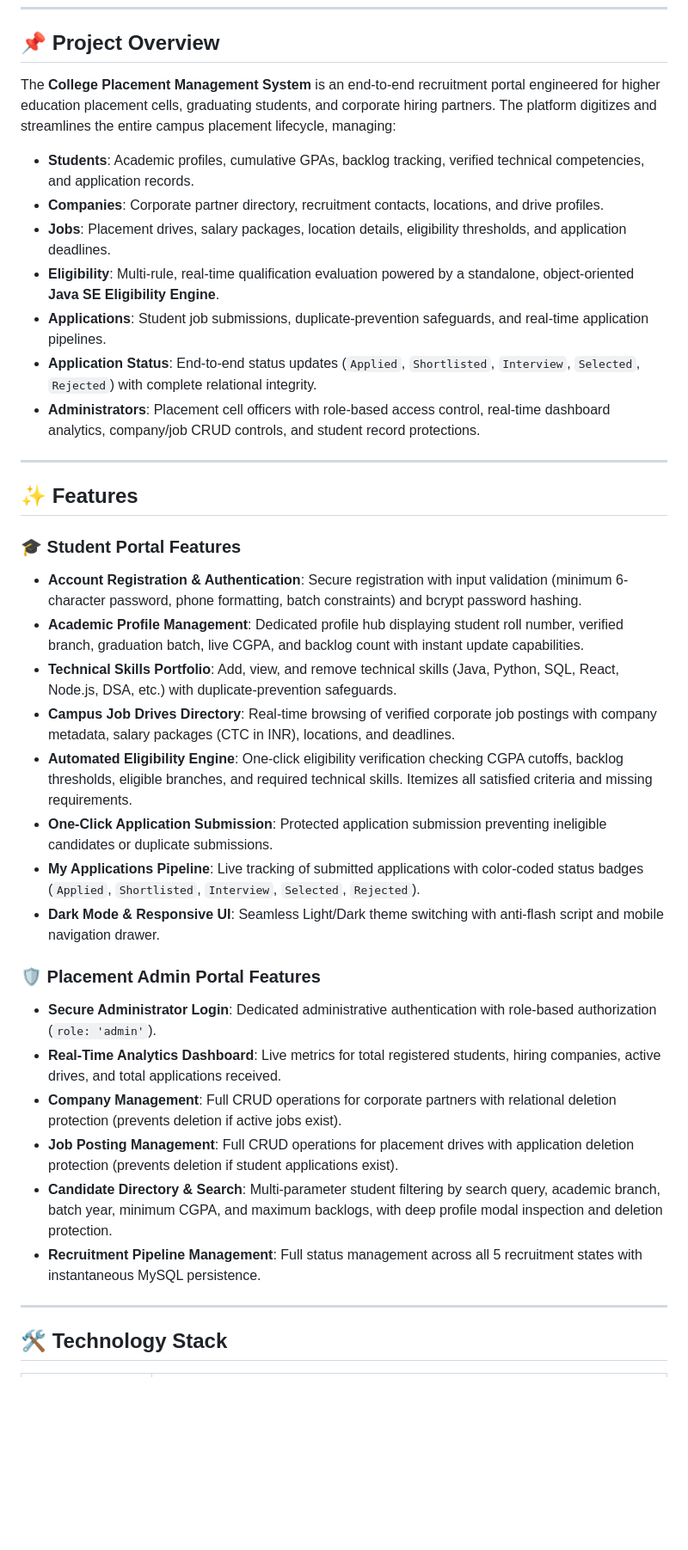
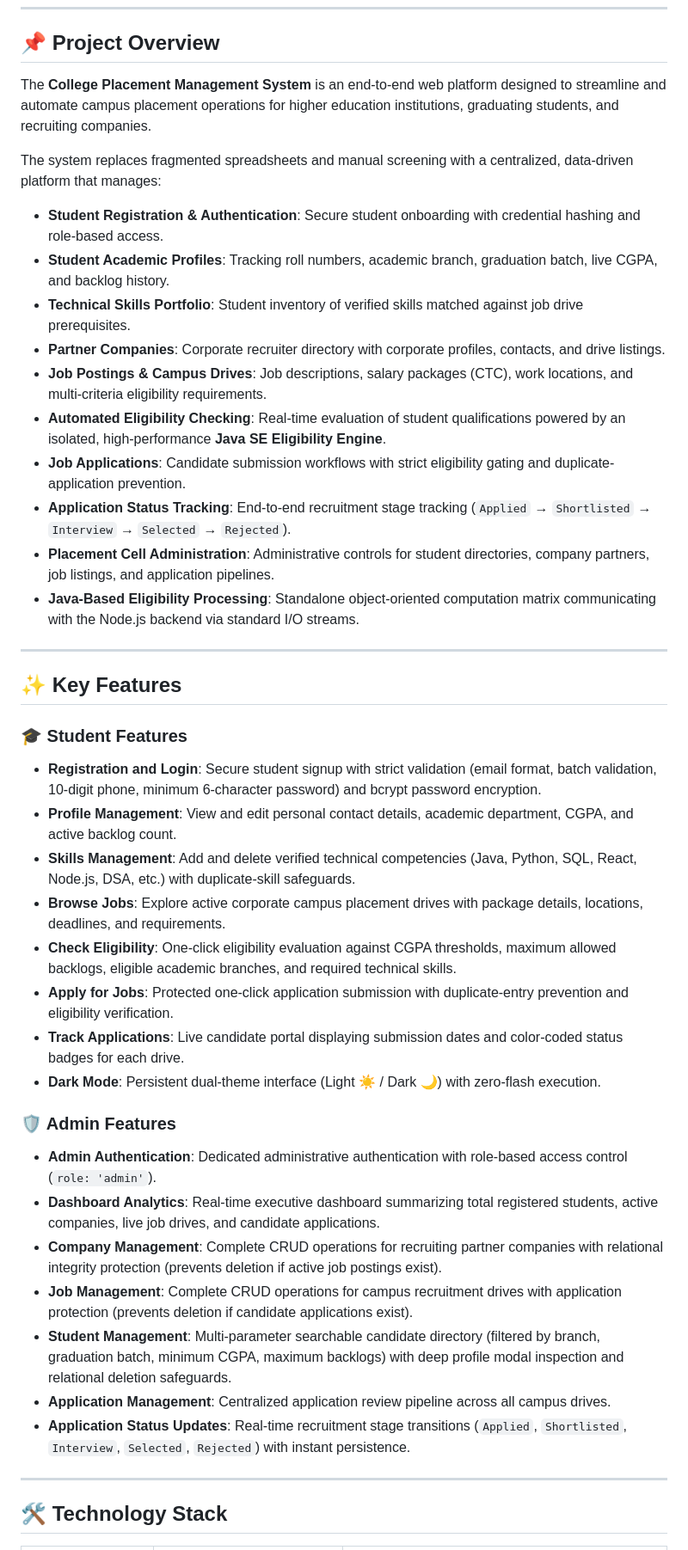
Before and after one commit to krushnakant85/College-Placement-Management-System, a Markdown page: README.md, the part around one of its changes. Shown at 86% size. Rendered like a GitHub page; blank space fills up the shorter version.

```diff
--- a/README.md
+++ b/README.md
@@ -6,37 +12,42 @@
 
 ## 📌 Project Overview
 
-The **College Placement Management System** is an end-to-end recruitment portal engineered for higher education placement cells, graduating students, and corporate hiring partners. The platform digitizes and streamlines the entire campus placement lifecycle, managing:
+The **College Placement Management System** is an end-to-end web platform designed to streamline and automate campus placement operations for higher education institutions, graduating students, and recruiting companies.
 
-- **Students**: Academic profiles, cumulative GPAs, backlog tracking, verified technical competencies, and application records.
-- **Companies**: Corporate partner directory, recruitment contacts, locations, and drive profiles.
-- **Jobs**: Placement drives, salary packages, location details, eligibility thresholds, and application deadlines.
-- **Eligibility**: Multi-rule, real-time qualification evaluation powered by a standalone, object-oriented **Java SE Eligibility Engine**.
-- **Applications**: Student job submissions, duplicate-prevention safeguards, and real-time application pipelines.
-- **Application Status**: End-to-end status updates (`Applied`, `Shortlisted`, `Interview`, `Selected`, `Rejected`) with complete relational integrity.
-- **Administrators**: Placement cell officers with role-based access control, real-time dashboard analytics, company/job CRUD controls, and student record protections.
+The system replaces fragmented spreadsheets and manual screening with a centralized, data-driven platform that manages:
+- **Student Registration & Authentication**: Secure student onboarding with credential hashing and role-based access.
+- **Student Academic Profiles**: Tracking roll numbers, academic branch, graduation batch, live CGPA, and backlog history.
+- **Technical Skills Portfolio**: Student inventory of verified skills matched against job drive prerequisites.
+- **Partner Companies**: Corporate recruiter directory with corporate profiles, contacts, and drive listings.
+- **Job Postings & Campus Drives**: Job descriptions, salary packages (CTC), work locations, and multi-criteria eligibility requirements.
+- **Automated Eligibility Checking**: Real-time evaluation of student qualifications powered by an isolated, high-performance **Java SE Eligibility Engine**.
+- **Job Applications**: Candidate submission workflows with strict eligibility gating and duplicate-application prevention.
+- **Application Status Tracking**: End-to-end recruitment stage tracking (`Applied` → `Shortlisted` → `Interview` → `Selected` → `Rejected`).
+- **Placement Cell Administration**: Administrative controls for student directories, company partners, job listings, and application pipelines.
+- **Java-Based Eligibility Processing**: Standalone object-oriented computation matrix communicating with the Node.js backend via standard I/O streams.
 
 ---
 
-## ✨ Features
+## ✨ Key Features
 
-### 🎓 Student Portal Features
-- **Account Registration & Authentication**: Secure registration with input validation (minimum 6-character password, phone formatting, batch constraints) and bcrypt password hashing.
-- **Academic Profile Management**: Dedicated profile hub displaying student roll number, verified branch, graduation batch, live CGPA, and backlog count with instant update capabilities.
-- **Technical Skills Portfolio**: Add, view, and remove technical skills (Java, Python, SQL, React, Node.js, DSA, etc.) with duplicate-prevention safeguards.
-- **Campus Job Drives Directory**: Real-time browsing of verified corporate job postings with company metadata, salary packages (CTC in INR), locations, and deadlines.
-- **Automated Eligibility Engine**: One-click eligibility verification checking CGPA cutoffs, backlog thresholds, eligible branches, and required technical skills. Itemizes all satisfied criteria and missing requirements.
-- **One-Click Application Submission**: Protected application submission preventing ineligible candidates or duplicate submissions.
-- **My Applications Pipeline**: Live tracking of submitted applications with color-coded status badges (`Applied`, `Shortlisted`, `Interview`, `Selected`, `Rejected`).
-- **Dark Mode & Responsive UI**: Seamless Light/Dark theme switching with anti-flash script and mobile navigation drawer.
+### 🎓 Student Features
+- **Registration and Login**: Secure student signup with strict validation (email format, batch validation, 10-digit phone, minimum 6-character password) and bcrypt password encryption.
+- **Profile Management**: View and edit personal contact details, academic department, CGPA, and active backlog count.
+- **Skills Management**: Add and delete verified technical competencies (Java, Python, SQL, React, Node.js, DSA, etc.) with duplicate-skill safeguards.
+- **Browse Jobs**: Explore active corporate campus placement drives with package details, locations, deadlines, and requirements.
+- **Check Eligibility**: One-click eligibility evaluation against CGPA thresholds, maximum allowed backlogs, eligible academic branches, and required technical skills.
+- **Apply for Jobs**: Protected one-click application submission with duplicate-entry prevention and eligibility verification.
+- **Track Applications**: Live candidate portal displaying submission dates and color-coded status badges for each drive.
+- **Dark Mode**: Persistent dual-theme interface (Light ☀️ / Dark 🌙) with zero-flash execution.
 
-### 🛡️ Placement Admin Portal Features
-- **Secure Administrator Login**: Dedicated administrative authentication with role-based authorization (`role: 'admin'`).
-- **Real-Time Analytics Dashboard**: Live metrics for total registered students, hiring companies, active drives, and total applications received.
-- **Company Management**: Full CRUD operations for corporate partners with relational deletion protection (prevents deletion if active jobs exist).
-- **Job Posting Management**: Full CRUD operations for placement drives with application deletion protection (prevents deletion if student applications exist).
-- **Candidate Directory & Search**: Multi-parameter student filtering by search query, academic branch, batch year, minimum CGPA, and maximum backlogs, with deep profile modal inspection and deletion protection.
-- **Recruitment Pipeline Management**: Full status management across all 5 recruitment states with instantaneous MySQL persistence.
+### 🛡️ Admin Features
+- **Admin Authentication**: Dedicated administrative authentication with role-based access control (`role: 'admin'`).
+- **Dashboard Analytics**: Real-time executive dashboard summarizing total registered students, active companies, live job drives, and candidate applications.
+- **Company Management**: Complete CRUD operations for recruiting partner companies with relational integrity protection (prevents deletion if active job postings exist).
+- **Job Management**: Complete CRUD operations for campus recruitment drives with application protection (prevents deletion if candidate applications exist).
+- **Student Management**: Multi-parameter searchable candidate directory (filtered by branch, graduation batch, minimum CGPA, maximum backlogs) with deep profile modal inspection and relational deletion safeguards.
+- **Application Management**: Centralized application review pipeline across all campus drives.
+- **Application Status Updates**: Real-time recruitment stage transitions (`Applied`, `Shortlisted`, `Interview`, `Selected`, `Rejected`) with instant persistence.
 
 ---
 
```
Also changed, not shown: other parts of README.md (+238 -213 lines).
